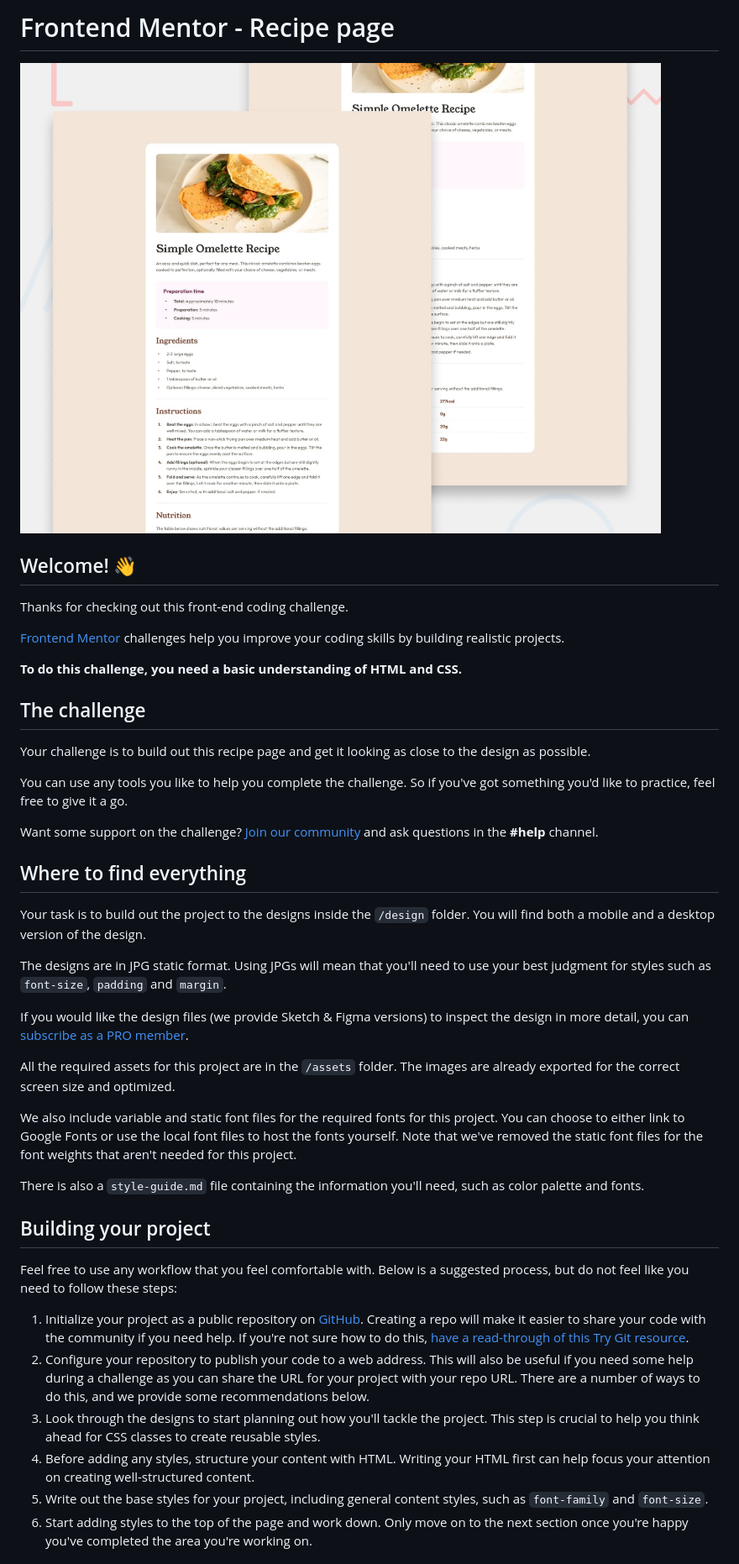
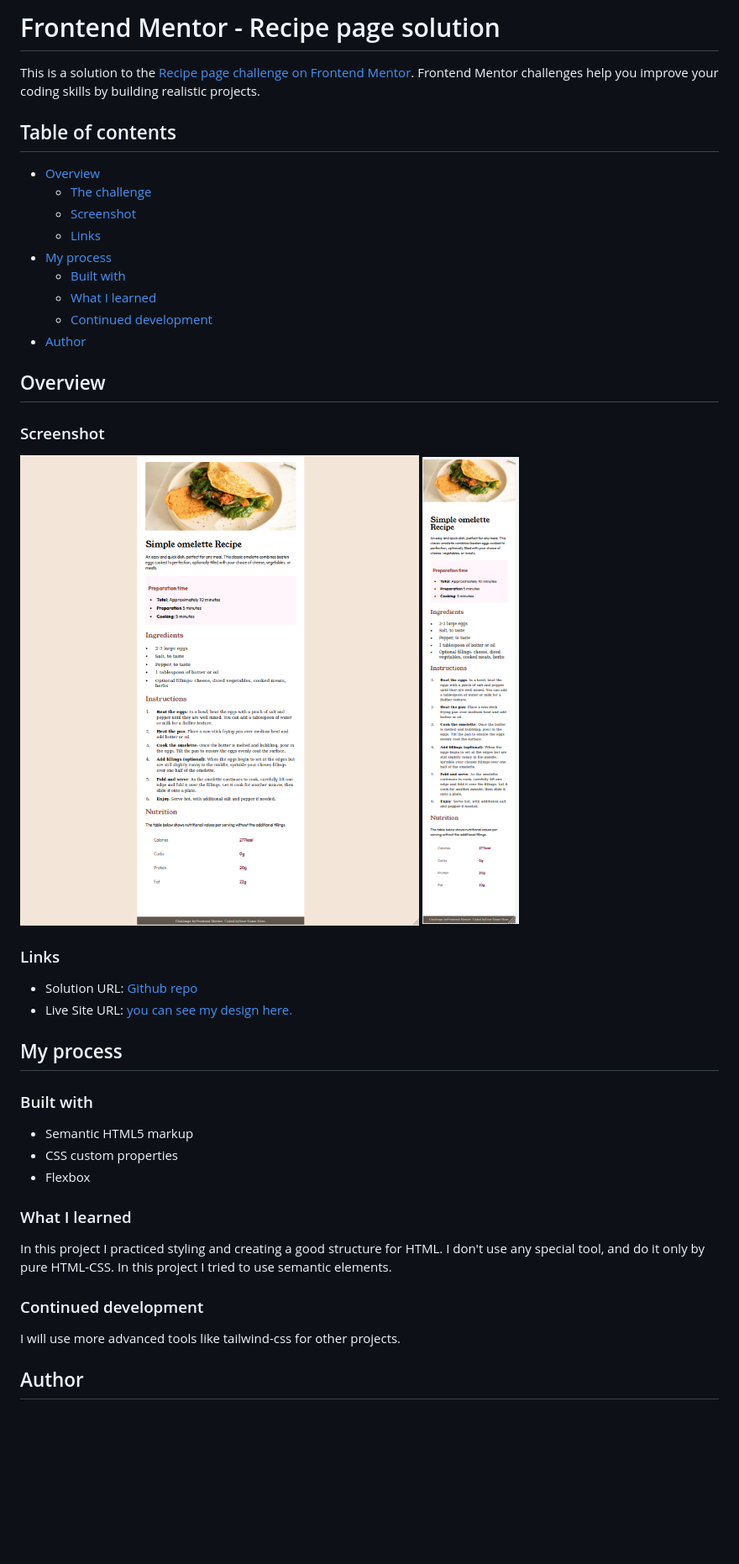
Before and after one commit to mbalali63/Recipe-page, a Markdown page: README.md, the part around the change printed below. Shown: that part at 84% size. GitHub-like rendering; pictures changed too: Readme-files/Desktop-screenshot.png (added), Readme-files/Mobile-screenshot.png (added); blank space fills up the shorter version.

```diff
--- a/README.md
+++ b/README.md
@@ -1,45 +1,50 @@
-# Frontend Mentor - Recipe page
+# Frontend Mentor - Recipe page solution
 
-![Design preview for the Recipe page coding challenge](./design/desktop-preview.jpg)
+This is a solution to the [Recipe page challenge on Frontend Mentor](https://www.frontendmentor.io/challenges/recipe-page-KiTsR8QQKm). Frontend Mentor challenges help you improve your coding skills by building realistic projects.
 
-## Welcome! 👋
+## Table of contents
 
-Thanks for checking out this front-end coding challenge.
+- [Overview](#overview)
+  - [The challenge](#the-challenge)
+  - [Screenshot](#screenshot)
+  - [Links](#links)
+- [My process](#my-process)
+  - [Built with](#built-with)
+  - [What I learned](#what-i-learned)
+  - [Continued development](#continued-development)
+- [Author](#author)
 
-[Frontend Mentor](https://www.frontendmentor.io) challenges help you improve your coding skills by building realistic projects.
 
-**To do this challenge, you need a basic understanding of HTML and CSS.**
+## Overview
 
-## The challenge
+### Screenshot
 
-Your challenge is to build out this recipe page and get it looking as close to the design as possible.
+![Desktop screenshot](./Readme-files/Desktop-screenshot.png)
+![Mobile screenshot](./Readme-files/Mobile-screenshot.png)
 
-You can use any tools you like to help you complete the challenge. So if you've got something you'd like to practice, feel free to give it a go.
+### Links
 
-Want some support on the challenge? [Join our community](https://www.frontendmentor.io/community) and ask questions in the **#help** channel.
+- Solution URL: [Github repo](https://github.com/mbalali63/Recipe-page.git)
+- Live Site URL: [you can see my design here.](https://recipe-page-m0d.pages.dev/)
 
-## Where to find everything
+## My process
 
-Your task is to build out the project to the designs inside the `/design` folder. You will find both a mobile and a desktop version of the design.
+### Built with
 
-The designs are in JPG static format. Using JPGs will mean that you'll need to use your best judgment for styles such as `font-size`, `padding` and `margin`.
+- Semantic HTML5 markup
+- CSS custom properties
+- Flexbox
 
-If you would like the design files (we provide Sketch & Figma versions) to inspect the design in more detail, you can [subscribe as a PRO member](https://www.frontendmentor.io/pro).
+### What I learned
 
-All the required assets for this project are in the `/assets` folder. The images are already exported for the correct screen size and optimized.
+In this project I practiced styling and creating a good structure for HTML. I don't use any special tool, and do it only by pure HTML-CSS.
+In this project I tried to use semantic elements.
 
-We also include variable and static font files for the required fonts for this project. You can choose to either link to Google Fonts or use the local font files to host the fonts yourself. Note that we've removed the static font files for the font weights that aren't needed for this project.
 
-There is also a `style-guide.md` file containing the information you'll need, such as color palette and fonts.
+### Continued development
 
-## Building your project
+I will use more advanced tools like tailwind-css for other projects.
 
-Feel free to use any workflow that you feel comfortable with. Below is a suggested process, but do not feel like you need to follow these steps:
 
-1. Initialize your project as a public repository on [GitHub](https://github.com/). Creating a repo will make it easier to share your code with the community if you need help. If you're not sure how to do this, [have a read-through of this Try Git resource](https://try.github.io/).
-2. Configure your repository to publish your code to a web address. This will also be useful if you need some help during a challenge as you can share the URL for your project with your repo URL. There are a number of ways to do this, and we provide some recommendations below.
-3. Look through the designs to start planning out how you'll tackle the project. This step is crucial to help you think ahead for CSS classes to create reusable styles.
-4. Before adding any styles, structure your content with HTML. Writing your HTML first can help focus your attention on creating well-structured content.
-5. Write out the base styles for your project, including general content styles, such as `font-family` and `font-size`.
-6. Start adding styles to the top of the page and work down. Only move on to the next section once you're happy you've completed the area you're working on.
+## Author
 
```
Also changed, not shown: other parts of README.md (+2 -44 lines), README-template.md (deleted, +0 -104 lines).
